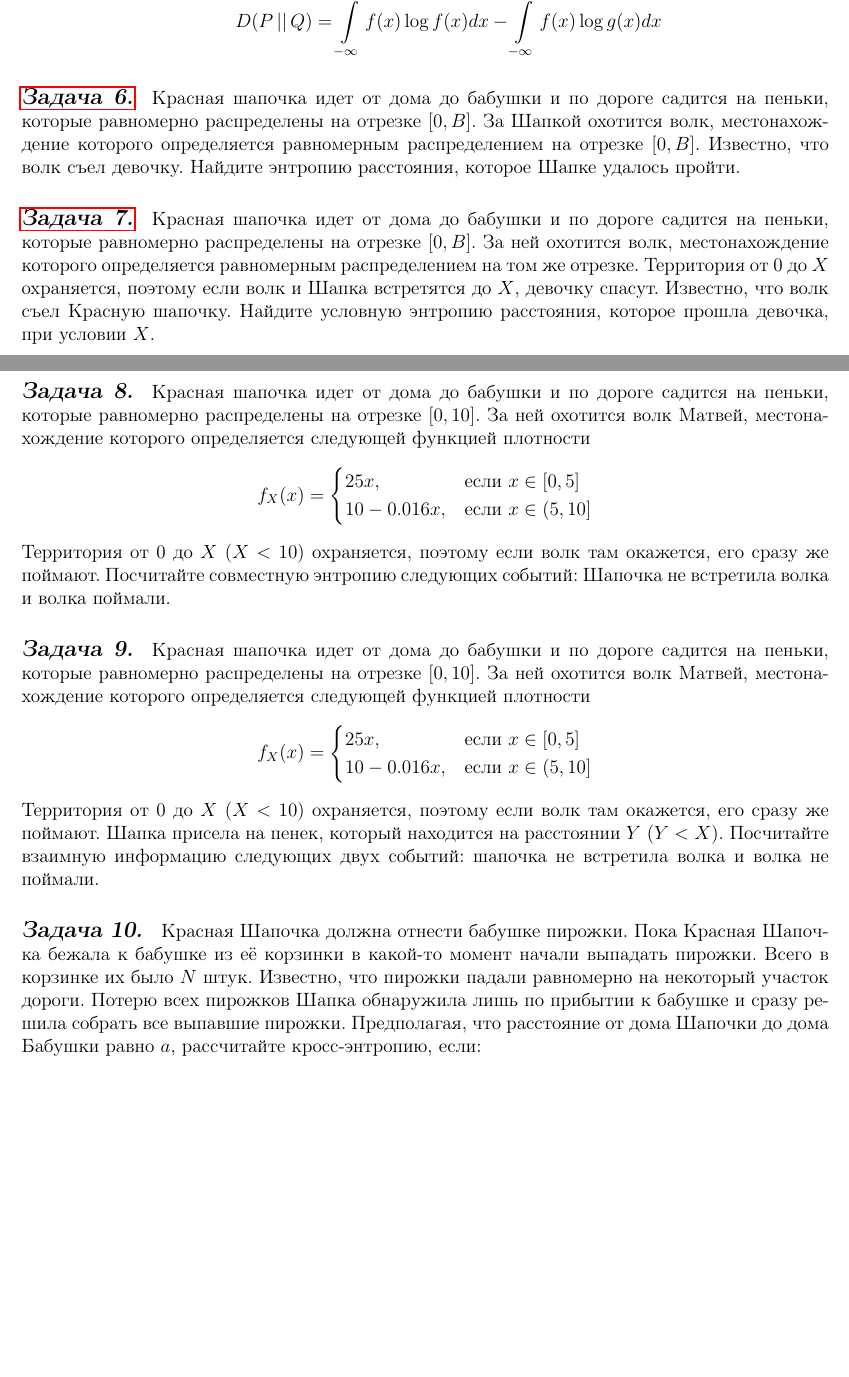
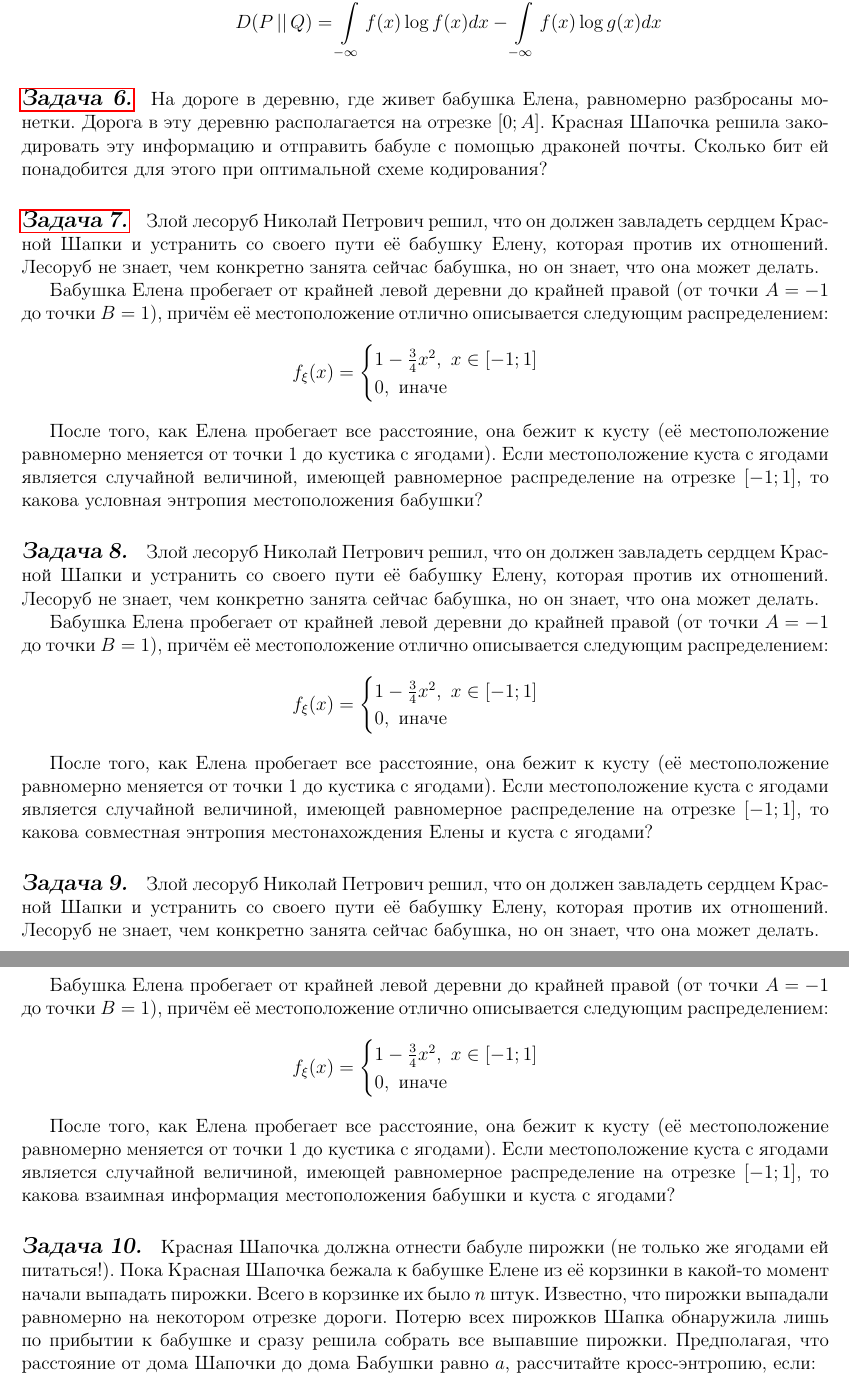
Before and after one commit to oomaystrenko/entropy, a LaTeX document (Entropia_1.tex, which reads theory_yana.tex): two parts of pages 4 and 5 of 12 before the commit and two parts of pages 5 and 6 of 12 after it, joined at a grey line, cut so that both start at the same text, the shorter picture padded with empty space. Compiled offline with pdfLaTeX.

Commit message:
мопс

```diff
--- a/theory_yana.tex
+++ b/theory_yana.tex
@@ -122,31 +142,39 @@
     \[D(P\, ||\, Q)=\int\limits_{-\infty}^{+\infty} f(x)\log f(x)dx -\int\limits_{-\infty}^{+\infty} f(x)\log g(x)dx  \]
 \end{itemize}
 
-\subsection*{\hyperref[sec:sol_problem6]{Задача 6.}}\label{sec:problem6} Красная шапочка идет от дома до бабушки и по дороге садится на пеньки, которые равномерно распределены на отрезке $[0, B]$. За Шапкой охотится волк, местонахождение которого определяется равномерным распределением на отрезке $[0, B]$. Известно, что волк съел девочку. Найдите энтропию расстояния, которое Шапке удалось пройти.
+\subsection*{\hyperref[sec:sol_problem6]{Задача 6.}}\label{sec:problem6} На дороге в деревню, где живет бабушка Елена, равномерно разбросаны монетки. Дорога в эту деревню располагается на отрезке $[0; A]$. Красная Шапочка решила закодировать эту информацию и отправить бабуле с помощью драконей почты. Сколько бит ей понадобится для этого при оптимальной схеме кодирования?
 
-\subsection*{\hyperref[sec:sol_problem7]{Задача 7.}}\label{sec:problem7} Красная шапочка идет от дома до бабушки и по дороге садится на пеньки, которые равномерно распределены на отрезке $[0, B]$. За ней охотится волк, местонахождение которого определяется равномерным распределением на том же отрезке. Территория от 0 до $X$ охраняется, поэтому если волк и Шапка встретятся до $X$, девочку спасут. Известно, что волк съел Красную шапочку. Найдите условную энтропию расстояния, которое прошла девочка, при условии $X$.
+\subsection*{\hyperref[sec:sol_problem7]{Задача 7.}}\label{sec:problem7} Злой лесоруб Николай Петрович решил, что он должен завладеть сердцем Красной Шапки и устранить со своего пути её бабушку Елену, которая против их отношений. Лесоруб не знает, чем конкретно занята сейчас бабушка, но он знает, что она может делать.
 
-\subsection*{\hyperref[sec:sol_problem8]{Задача 8.}}\label{sec:problem8} Красная шапочка идет от дома до бабушки и по дороге садится на пеньки, которые равномерно распределены на отрезке $[0, 10]$. За ней охотится волк Матвей, местонахождение которого определяется следующей функцией плотности
-\begin{equation*}
-f_X(x) =
- \begin{cases}
-   25x, &\text{если $x \in [0, 5]$}\\
-   10 - 0.016x, &\text{если $x \in (5, 10]$}
- \end{cases}
-\end{equation*}
-Территория от 0 до $X$ ($X<10$) охраняется, поэтому если волк там окажется, его сразу же поймают. Посчитайте совместную энтропию следующих событий: Шапочка не встретила волка и волка поймали.
+Бабушка Елена пробегает от крайней левой деревни до крайней правой (от точки $A=-1$ до точки $B=1$), причём её местоположение отлично описывается следующим распределением:\[f_{\xi}(x)=\begin{cases}
+    1-\frac{3}{4}x^2, \ x\in [-1; 1] \\
+    0, \text{ иначе}
+\end{cases} \]
 
-\subsection*{\hyperref[sec:sol_problem9]{Задача 9.}}\label{sec:problem9} Красная шапочка идет от дома до бабушки и по дороге садится на пеньки, которые равномерно распределены на отрезке $[0, 10]$. За ней охотится волк Матвей, местонахождение которого определяется следующей функцией плотности
-\begin{equation*}
-f_X(x) =
- \begin{cases}
-   25x, &\text{если $x \in [0, 5]$}\\
-   10 - 0.016x, &\text{если $x \in (5, 10]$}
- \end{cases}
-\end{equation*}
-Территория от 0 до $X$ ($X<10$) охраняется, поэтому если волк там окажется, его сразу же поймают. Шапка присела на пенек, который находится на расстоянии $Y$ ($Y<X$). Посчитайте взаимную информацию следующих двух событий: шапочка не встретила волка и волка не поймали.
+После того, как Елена пробегает все расстояние, она бежит к кусту (её местоположение равномерно меняется от точки 1 до кустика с ягодами). Если местоположение куста с ягодами является случайной величиной, имеющей равномерное распределение на отрезке $[-1; 1]$, то какова условная энтропия местоположения бабушки?
 
-\subsection*{\hyperref[sec:sol_problem10]{Задача 10.}}\label{sec:problem10} Красная Шапочка должна отнести бабушке пирожки. Пока Красная Шапочка бежала к бабушке из её корзинки в какой-то момент начали выпадать пирожки. Всего в корзинке их было $N$ штук. Известно, что пирожки падали равномерно на некоторый участок дороги. Потерю всех пирожков Шапка обнаружила лишь по прибытии к бабушке и сразу решила собрать все выпавшие пирожки. Предполагая, что расстояние от дома Шапочки до дома Бабушки равно $a$, рассчитайте кросс-энтропию, если: \\
-(а) Шапочка знает, что пирожки выпадали равномерно; \\
-(б) Шапочка не знает, что пирожки выпадали равномерно; \\
+\subsection*{\hyperref[sec:sol_problem8]{Задача 8.}}\label{sec:problem8} Злой лесоруб Николай Петрович решил, что он должен завладеть сердцем Красной Шапки и устранить со своего пути её бабушку Елену, которая против их отношений. Лесоруб не знает, чем конкретно занята сейчас бабушка, но он знает, что она может делать.
+
+Бабушка Елена пробегает от крайней левой деревни до крайней правой (от точки $A=-1$ до точки $B=1$), причём её местоположение отлично описывается следующим распределением:\[f_{\xi}(x)=\begin{cases}
+    1-\frac{3}{4}x^2, \ x\in [-1; 1] \\
+    0, \text{ иначе}
+\end{cases} \]
+
+После того, как Елена пробегает все расстояние, она бежит к кусту (её местоположение равномерно меняется от точки 1 до кустика с ягодами). Если местоположение куста с ягодами является случайной величиной, имеющей равномерное распределение на отрезке $[-1; 1]$, то какова совместная энтропия местонахождения Елены и куста с ягодами?
+
+\subsection*{\hyperref[sec:sol_problem9]{Задача 9.}}\label{sec:problem9} Злой лесоруб Николай Петрович решил, что он должен завладеть сердцем Красной Шапки и устранить со своего пути её бабушку Елену, которая против их отношений. Лесоруб не знает, чем конкретно занята сейчас бабушка, но он знает, что она может делать.
+
+Бабушка Елена пробегает от крайней левой деревни до крайней правой (от точки $A=-1$ до точки $B=1$), причём её местоположение отлично описывается следующим распределением:\[f_{\xi}(x)=\begin{cases}
+    1-\frac{3}{4}x^2, \ x\in [-1; 1] \\
+    0, \text{ иначе}
+\end{cases} \]
+
+После того, как Елена пробегает все расстояние, она бежит к кусту (её местоположение равномерно меняется от точки 1 до кустика с ягодами). Если местоположение куста с ягодами является случайной величиной, имеющей равномерное распределение на отрезке $[-1; 1]$, то какова взаимная информация местоположения бабушки и куста с ягодами?
+
+\subsection*{\hyperref[sec:sol_problem10]{Задача 10.}}\label{sec:problem10} Красная Шапочка должна отнести бабуле пирожки (не только же ягодами ей питаться!). Пока Красная Шапочка бежала к бабушке Елене из её корзинки в какой-то момент начали выпадать пирожки. Всего в корзинке их было $n$ штук. Известно, что пирожки выпадали равномерно на некотором отрезке дороги. Потерю всех пирожков Шапка обнаружила лишь по прибытии к бабушке и сразу решила собрать все выпавшие пирожки. Предполагая, что расстояние от дома Шапочки до дома Бабушки равно $a$, рассчитайте кросс-энтропию, если:
+
+(а) Шапочка знает, что пирожки выпадали равномерно;
+
+(б) Шапочка не знает, что пирожки выпадали равномерно;
+
 (в) Какая из величин больше?
```
Also changed, not shown: umap_applications.tex (+2 -2 lines), Entropia_1.pdf, theory_yana.tex (52 more changed lines), 3 other files.
